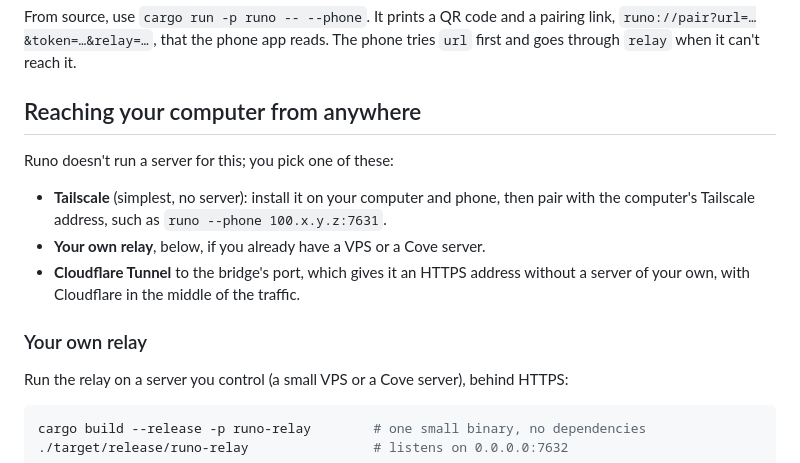
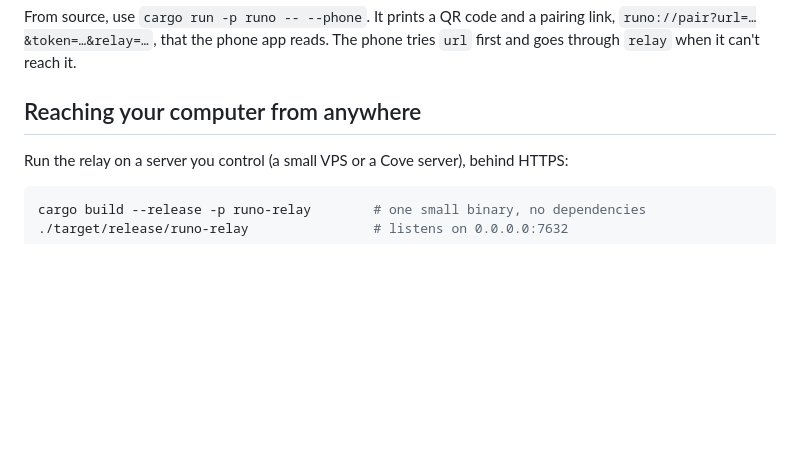
Before and after one commit to deltalark/runo, a Markdown page: docs/phone-bridge.md, the part around the change. GitHub-like rendering; blank space fills up the shorter version.

```diff
--- a/docs/phone-bridge.md
+++ b/docs/phone-bridge.md
@@ -21,16 +21,6 @@ From source, use `cargo run -p runo -- --phone`. It prints a QR code and a pairi
 first and goes through `relay` when it can't reach it.
 
 ## Reaching your computer from anywhere
-
-Runo doesn't run a server for this; you pick one of these:
-
-- **Tailscale** (simplest, no server): install it on your computer and phone, then pair with
-  the computer's Tailscale address, such as `runo --phone 100.x.y.z:7631`.
-- **Your own relay**, below, if you already have a VPS or a Cove server.
-- **Cloudflare Tunnel** to the bridge's port, which gives it an HTTPS address without a
-  server of your own, with Cloudflare in the middle of the traffic.
-
-### Your own relay
 
 Run the relay on a server you control (a small VPS or a Cove server), behind HTTPS:
 
```
Also changed, not shown: README.md (+1 -1 lines).
